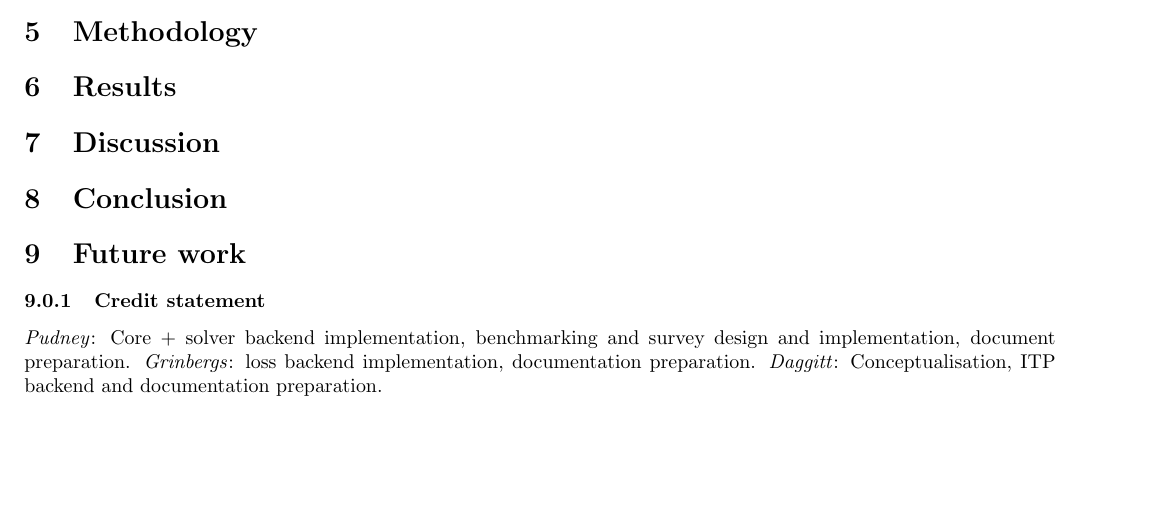
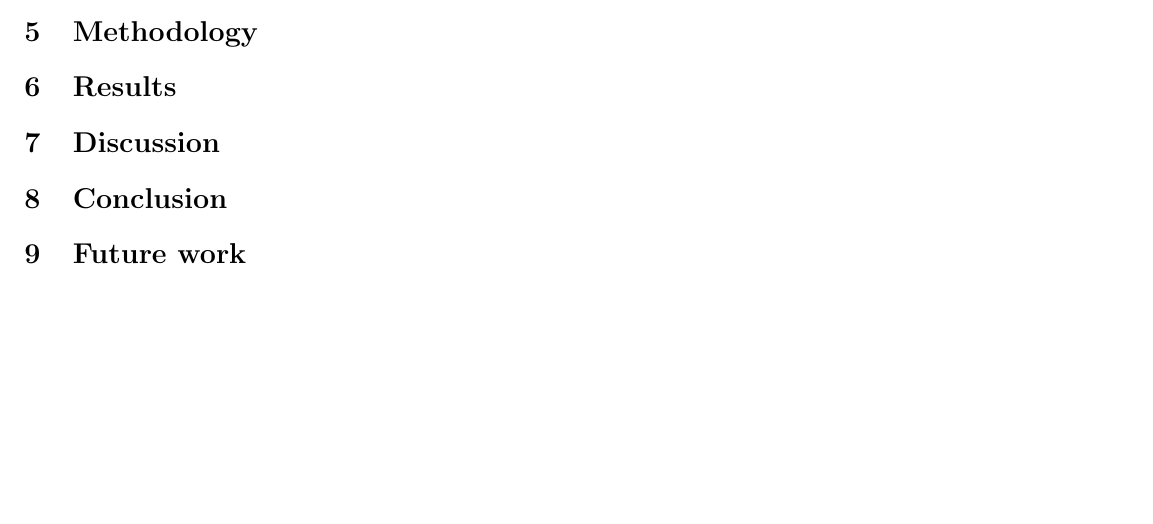
Before and after one commit to tree6110/CITS4403-Project, a LaTeX document (report/doc.tex): part of page 2 of 3, cut so that both start at the same text, the shorter picture padded with empty space. Compiled offline with pdfLaTeX.

Commit message:
Remove credit statement.

```diff
--- a/report/doc.tex
+++ b/report/doc.tex
@@ -207,8 +207,8 @@ Interest Rate: Based on the cash rate implemented on the 30th of Sept 2026 \cite
 
 \section{Future work}
 
-\subsubsection{Credit statement}
-\emph{Pudney}: Core + solver backend implementation, benchmarking and survey design and implementation, document preparation. \emph{Grinbergs}: loss backend implementation, documentation preparation. \emph{Daggitt}: Conceptualisation, ITP backend and documentation preparation.
+% \subsubsection{Credit statement}
+% \emph{Pudney}: Core + solver backend implementation, benchmarking and survey design and implementation, document preparation. \emph{Grinbergs}: loss backend implementation, documentation preparation. \emph{Daggitt}: Conceptualisation, ITP backend and documentation preparation.
 
 \bibliographystyle{splncs04}
 \bibliography{bibliography}
```
Also changed, not shown: report/doc.pdf.
